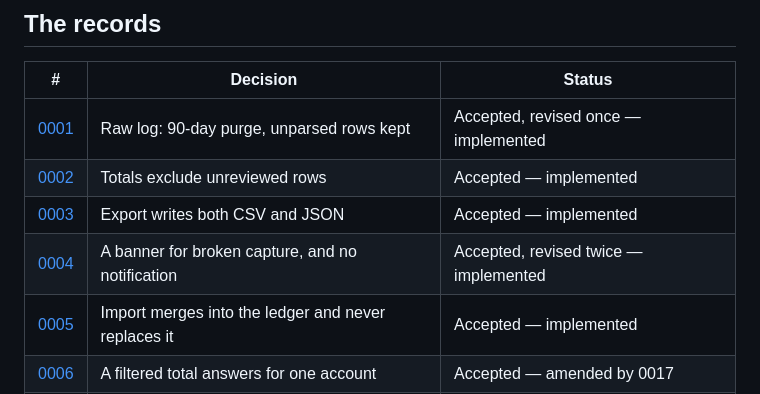
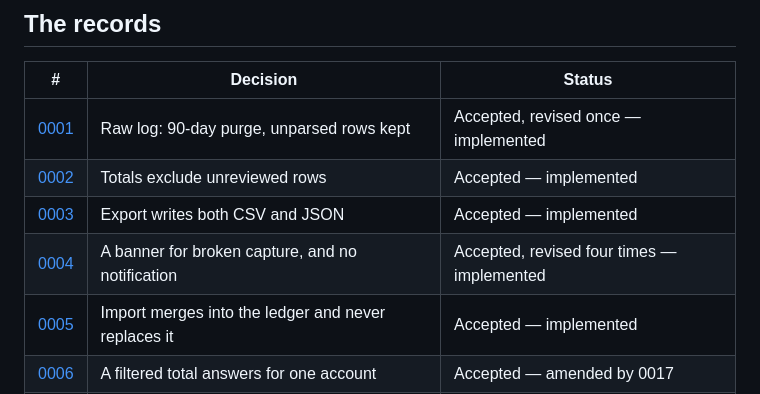
Before and after one commit to jaytech64/piastre, a Markdown page: docs/adr/README.md, the part around the change. Rendered like a GitHub page.

```diff
--- a/docs/adr/README.md
+++ b/docs/adr/README.md
@@ -13,7 +13,7 @@ If a decision can be read off the code in thirty seconds, it does not need a rec
 | [0001](0001-raw-log-90-day-purge.md) | Raw log: 90-day purge, unparsed rows kept | Accepted, revised once — implemented |
 | [0002](0002-totals-exclude-unreviewed-rows.md) | Totals exclude unreviewed rows | Accepted — implemented |
 | [0003](0003-export-writes-csv-and-json.md) | Export writes both CSV and JSON | Accepted — implemented |
-| [0004](0004-capture-health-banner-without-a-notification.md) | A banner for broken capture, and no notification | Accepted, revised twice — implemented |
+| [0004](0004-capture-health-banner-without-a-notification.md) | A banner for broken capture, and no notification | Accepted, revised four times — implemented |
 | [0005](0005-import-merges-and-never-replaces.md) | Import merges into the ledger and never replaces it | Accepted — implemented |
 | [0006](0006-a-filtered-total-answers-for-one-account.md) | A filtered total answers for one account | Accepted — amended by 0017 |
 | [0007](0007-a-report-counts-spending-not-the-balance.md) | A report counts spending, not the balance | Accepted, revised once — amended by 0009 and 0017 |
```
Also changed, not shown: docs/adr/0004-capture-health-banner-without-a-notification.md (+17 -3 lines).
